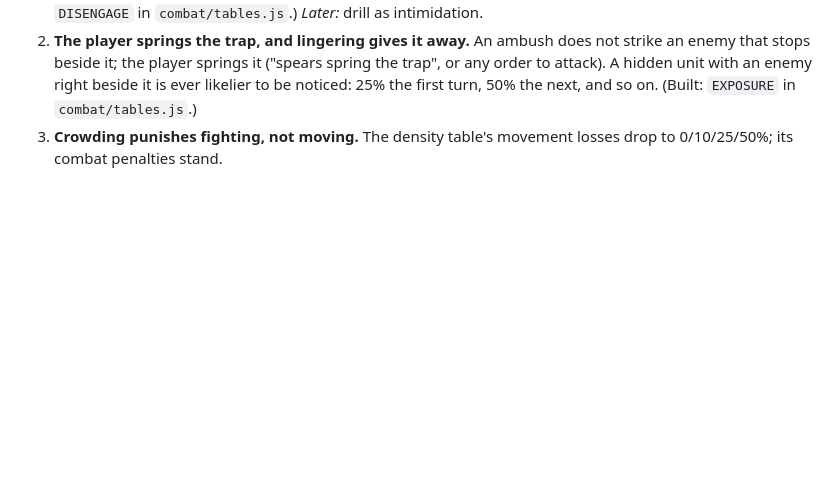
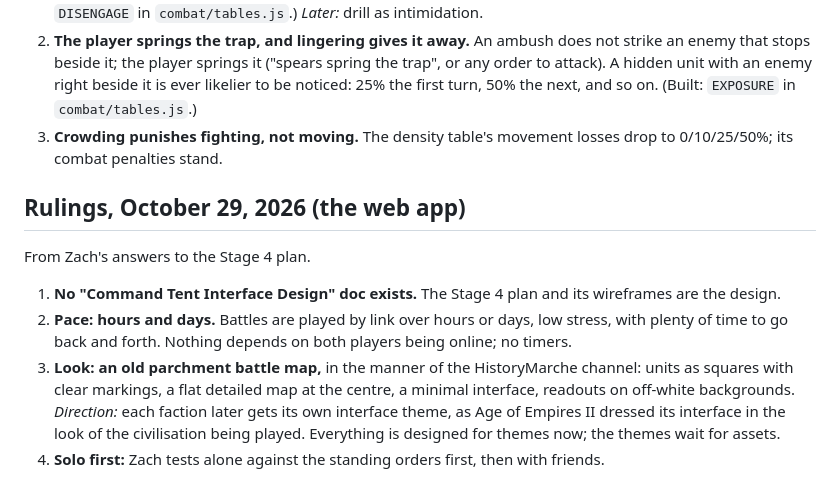
Before and after one commit to zpressley/cohort-discord-bot, a Markdown page: docs/DECISIONS.md, the part around the change. Drawn GitHub-style; blank space fills up the shorter version.

```diff
--- a/docs/DECISIONS.md
+++ b/docs/DECISIONS.md
@@ -167,3 +167,22 @@ From Zach's review of PR #9.
    50% the next, and so on. (Built: `EXPOSURE` in `combat/tables.js`.)
 3. **Crowding punishes fighting, not moving.** The density table's movement
    losses drop to 0/10/25/50%; its combat penalties stand.
+
+## Rulings, October 29, 2026 (the web app)
+
+From Zach's answers to the Stage 4 plan.
+
+1. **No "Command Tent Interface Design" doc exists.** The Stage 4 plan and
+   its wireframes are the design.
+2. **Pace: hours and days.** Battles are played by link over hours or days,
+   low stress, with plenty of time to go back and forth. Nothing depends on
+   both players being online; no timers.
+3. **Look: an old parchment battle map,** in the manner of the HistoryMarche
+   channel: units as squares with clear markings, a flat detailed map at the
+   centre, a minimal interface, readouts on off-white backgrounds.
+   *Direction:* each faction later gets its own interface theme, as Age of
+   Empires II dressed its interface in the look of the civilisation being
+   played. Everything is designed for themes now; the themes wait for
+   assets.
+4. **Solo first:** Zach tests alone against the standing orders first, then
+   with friends.
```
Also changed, not shown: docs/stage-4/PLAN.md (+94 -49 lines).
